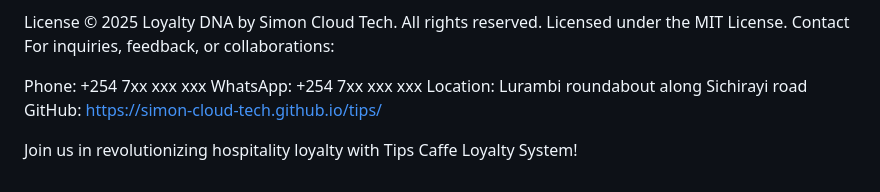
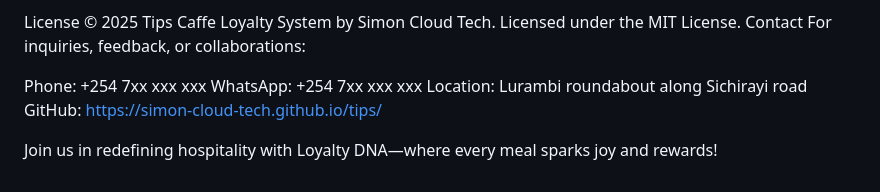
Before and after one commit to SIMON-cloud-tech/tips, a Markdown page: README.md, the part around one of its changes. Rendered like a GitHub page.

```diff
--- a/README.md
+++ b/README.md
@@ -71,6 +94,6 @@ Open a pull request with a clear description of your changes.
 
 License
-© 2025 Loyalty DNA by Simon Cloud Tech. All rights reserved. Licensed under the MIT License.
+© 2025 Tips Caffe Loyalty System by Simon Cloud Tech. Licensed under the MIT License.
 Contact
 For inquiries, feedback, or collaborations:
 
@@ -79,4 +102,4 @@ WhatsApp: +254 7xx xxx xxx
 Location: Lurambi roundabout along Sichirayi road
 GitHub: https://simon-cloud-tech.github.io/tips/
 
-Join us in revolutionizing hospitality loyalty with Tips Caffe Loyalty System!
+Join us in redefining hospitality with Loyalty DNA—where every meal sparks joy and rewards!
```
Also changed, not shown: other parts of README.md (+60 -37 lines).
